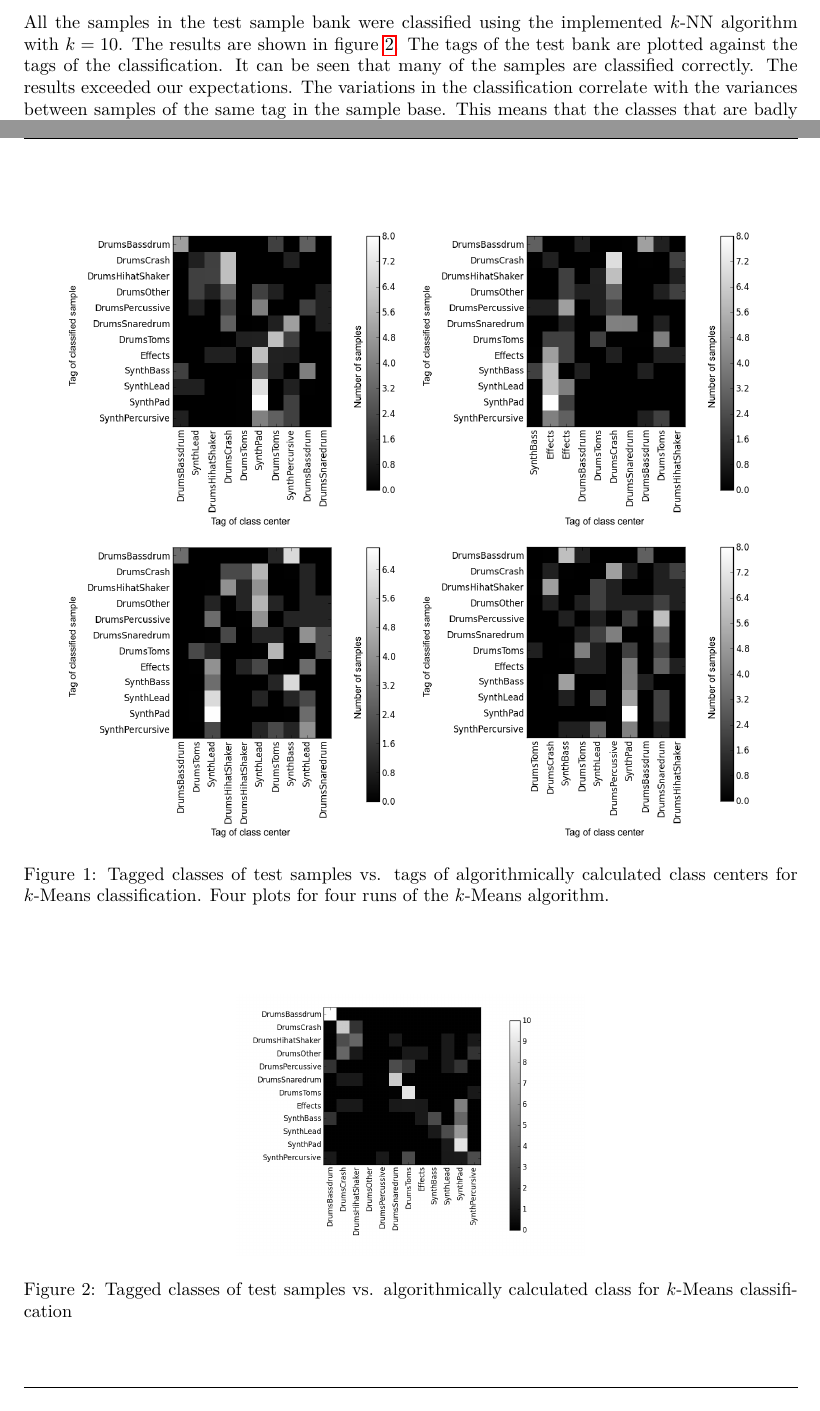
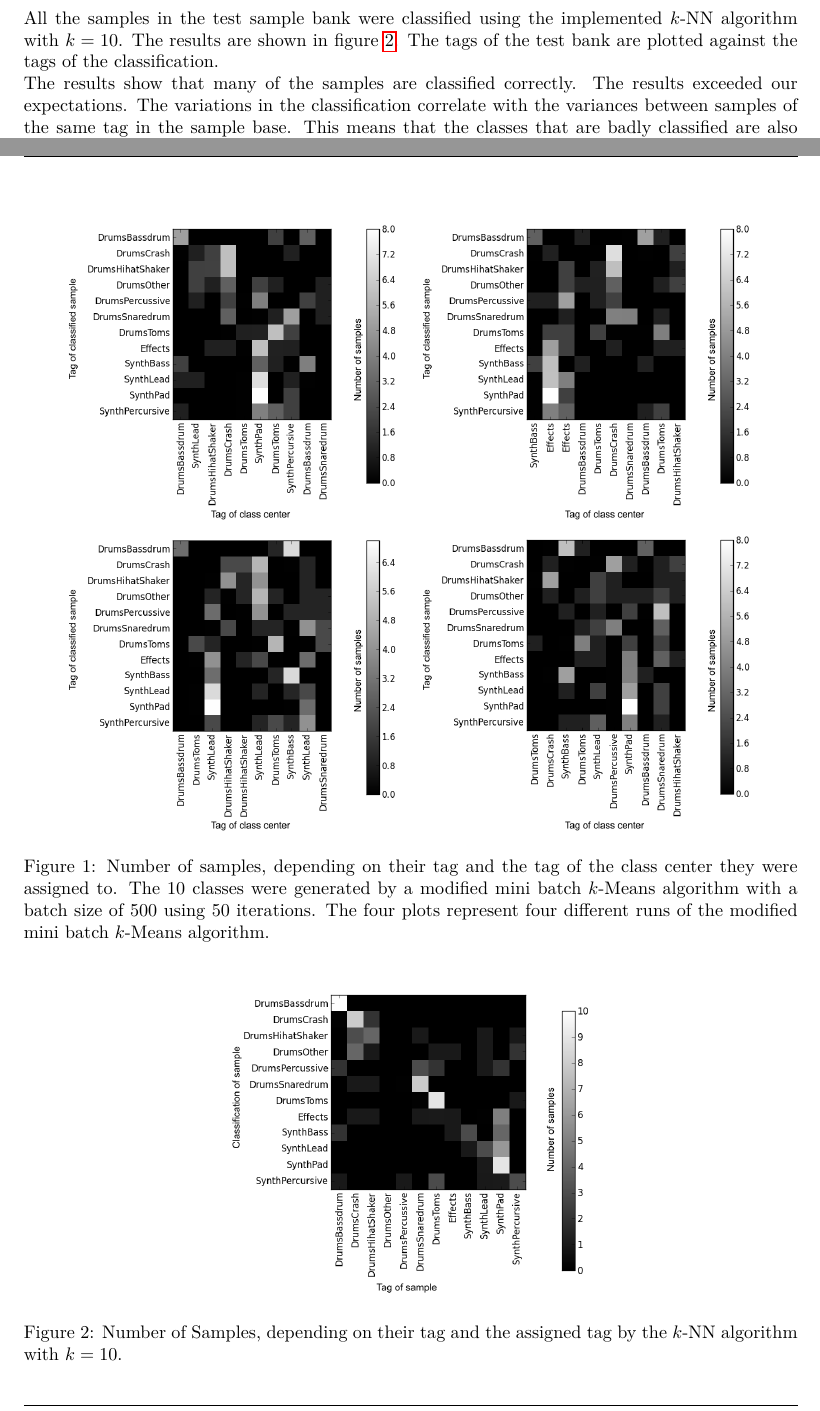
Before and after one commit to bastibe/MusicTagger, a LaTeX document (Report/Main.tex, which reads Report/Measurements.tex): two parts of pages 7 and 8 of 9, joined at a grey line, cut so that both start at the same text. Compiled offline with pdfLaTeX.

Commit message:
Label axes of knn results, changed figure descriptions of results

```diff
--- a/Report/Measurements.tex
+++ b/Report/Measurements.tex
@@ -12,16 +12,17 @@ It can be seen that the algorithmically calculated classes do not correspond to
 \includegraphics[width=0.45\linewidth]{../plots/k_means_2_mod.png}
 \includegraphics[width=0.45\linewidth]{../plots/k_means_3_mod.png}
 \includegraphics[width=0.45\linewidth]{../plots/k_means_4_mod.png}
-\caption{Tagged classes of test samples vs. tags of algorithmically calculated class centers for $k$-Means classification. Four plots for four runs of the $k$-Means algorithm.}
+\caption{Number of samples, depending on their tag and the tag of the class center they were assigned to. The 10 classes were generated by a modified mini batch $k$-Means algorithm with a batch size of 500 using 50 iterations. The four plots represent four different runs of the modified mini batch $k$-Means algorithm.}
 \label{fig:k-Means}
 \end{figure}
 
 \subsection{$k$-Nearest-Neighbors}
-All the samples in the test sample bank were classified using the implemented $k$-NN algorithm with $k=10$. The results are shown in figure~\ref{fig:k-NN}. The tags of the test bank are plotted against the tags of the classification. It can be seen that many of the samples are classified correctly. The results exceeded our expectations. The variations in the classification correlate with the variances between samples of the same tag in the sample base. This means that the classes that are badly classified are also hard to classify by human perception.
+All the samples in the test sample bank were classified using the implemented $k$-NN algorithm with $k=10$. The results are shown in figure~\ref{fig:k-NN}. The tags of the test bank are plotted against the tags of the classification.\\
+The results show that many of the samples are classified correctly. The results exceeded our expectations. The variations in the classification correlate with the variances between samples of the same tag in the sample base. This means that the classes that are badly classified are also hard to classify by human perception.
 
 \begin{figure}[htbp]
 \centering
-\includegraphics[width=0.45\linewidth]{../plots/knn.png}
-\caption{Tagged classes of test samples vs. algorithmically calculated class for $k$-Means classification}
+\includegraphics[width=0.47\linewidth]{../plots/knn_mod.png}
+\caption{Number of Samples, depending on their tag and the assigned tag by the $k$-NN algorithm with $k=10$.}
 \label{fig:k-NN}
 \end{figure}
```
Also changed, not shown: Report/Main.pdf, plots/knn_mod.png (added), Report/Measurements.tex (2 more changed lines).
